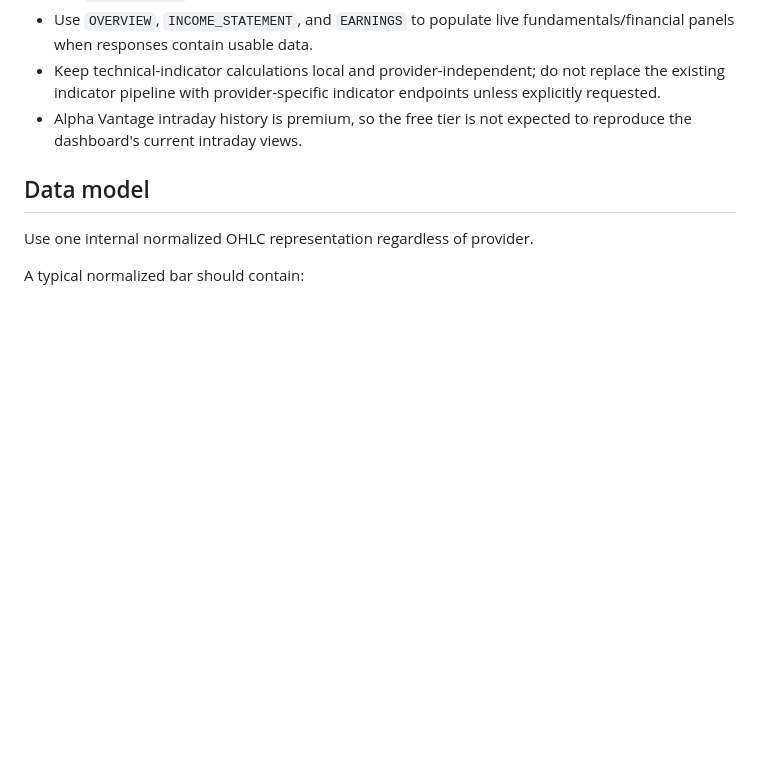
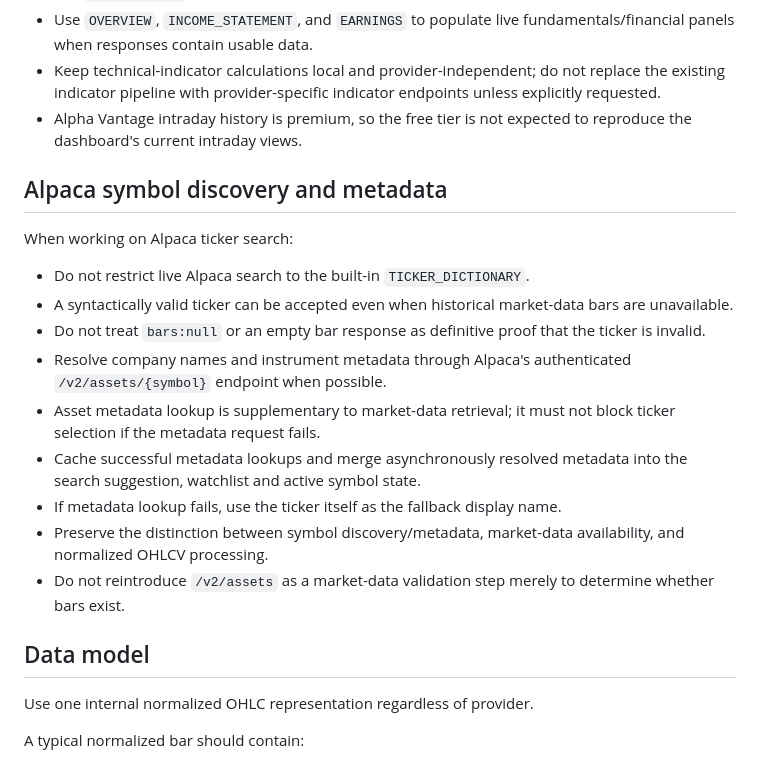
Before and after one commit to tecepeipe/stockdashboard, a Markdown page: agent.md, the part around the change. GitHub-like rendering; blank space fills up the shorter version.

Commit message:
Document Alpaca symbol metadata behavior

```diff
--- a/agent.md
+++ b/agent.md
@@ -141,6 +141,20 @@ Provider precedence in the current single-file UI is Alpaca when both Alpaca cre
 - Use `OVERVIEW`, `INCOME_STATEMENT`, and `EARNINGS` to populate live fundamentals/financial panels when responses contain usable data.
 - Keep technical-indicator calculations local and provider-independent; do not replace the existing indicator pipeline with provider-specific indicator endpoints unless explicitly requested.
 - Alpha Vantage intraday history is premium, so the free tier is not expected to reproduce the dashboard's current intraday views.
+
+## Alpaca symbol discovery and metadata
+
+When working on Alpaca ticker search:
+
+- Do not restrict live Alpaca search to the built-in `TICKER_DICTIONARY`.
+- A syntactically valid ticker can be accepted even when historical market-data bars are unavailable.
+- Do not treat `bars:null` or an empty bar response as definitive proof that the ticker is invalid.
+- Resolve company names and instrument metadata through Alpaca's authenticated `/v2/assets/{symbol}` endpoint when possible.
+- Asset metadata lookup is supplementary to market-data retrieval; it must not block ticker selection if the metadata request fails.
+- Cache successful metadata lookups and merge asynchronously resolved metadata into the search suggestion, watchlist and active symbol state.
+- If metadata lookup fails, use the ticker itself as the fallback display name.
+- Preserve the distinction between symbol discovery/metadata, market-data availability, and normalized OHLCV processing.
+- Do not reintroduce `/v2/assets` as a market-data validation step merely to determine whether bars exist.
 
 ## Data model
 
```
